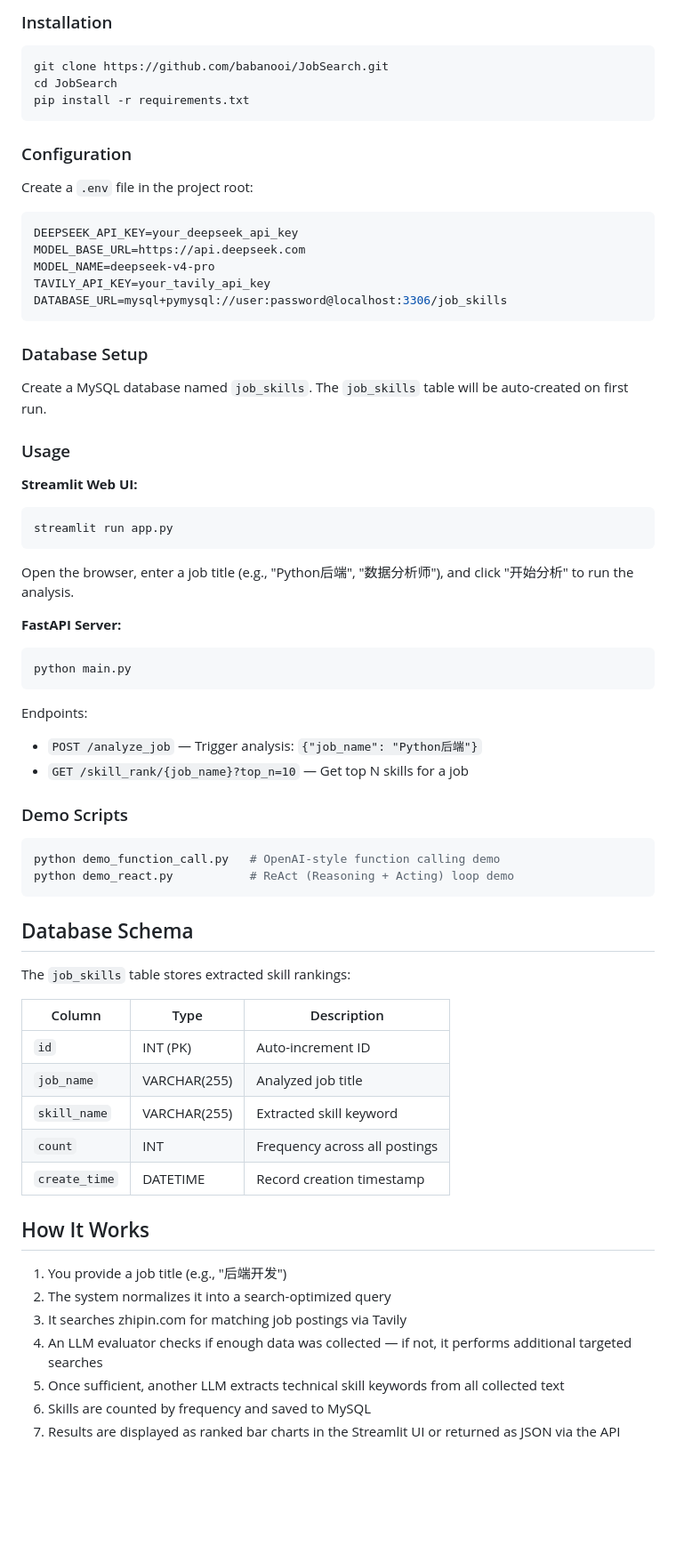
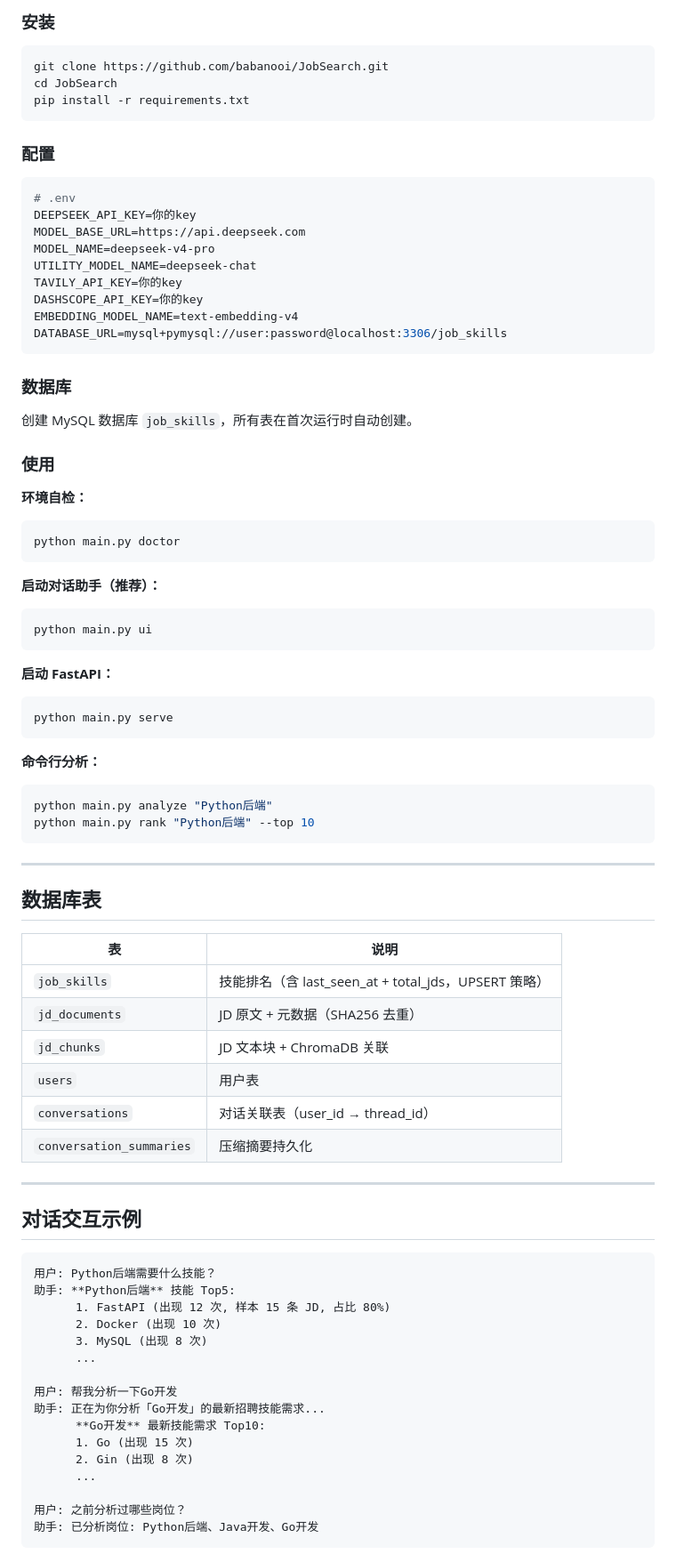
Before and after one commit to babanooi/JobSearch, a Markdown page: README.md, the part around one of its changes. Shown at 89% size. GitHub-like rendering; blank space fills up the shorter version.

````diff
--- a/README.md
+++ b/README.md
@@ -85,5 +157,5 @@ JobSearch/
 
-### Installation
+### 安装
 
 ```bash
 git clone https://github.com/babanooi/JobSearch.git
@@ -91,64 +163,79 @@ cd JobSearch
 pip install -r requirements.txt
 ```
 
-### Configuration
-
-Create a `.env` file in the project root:
+### 配置
 
 ```env
-DEEPSEEK_API_KEY=your_deepseek_api_key
+# .env
+DEEPSEEK_API_KEY=你的key
 MODEL_BASE_URL=https://api.deepseek.com
 MODEL_NAME=deepseek-v4-pro
-TAVILY_API_KEY=your_tavily_api_key
+UTILITY_MODEL_NAME=deepseek-chat
+TAVILY_API_KEY=你的key
+DASHSCOPE_API_KEY=你的key
+EMBEDDING_MODEL_NAME=text-embedding-v4
 DATABASE_URL=mysql+pymysql://user:password@localhost:3306/job_skills
 ```
 
-### Database Setup
+### 数据库
 
-Create a MySQL database named `job_skills`. The `job_skills` table will be auto-created on first run.
+创建 MySQL 数据库 `job_skills`，所有表在首次运行时自动创建。
 
-### Usage
+### 使用
 
-**Streamlit Web UI:**
+**环境自检：**
 ```bash
-streamlit run app.py
-```
-Open the browser, enter a job title (e.g., "Python后端", "数据分析师"), and click "开始分析" to run the analysis.
-
-**FastAPI Server:**
-```bash
-python main.py
+python main.py doctor
 ```
 
-Endpoints:
-- `POST /analyze_job` — Trigger analysis: `{"job_name": "Python后端"}`
-- `GET /skill_rank/{job_name}?top_n=10` — Get top N skills for a job
-
-### Demo Scripts
-
+**启动对话助手（推荐）：**
 ```bash
-python demo_function_call.py   # OpenAI-style function calling demo
-python demo_react.py           # ReAct (Reasoning + Acting) loop demo
+python main.py ui
 ```
 
-## Database Schema
+**启动 FastAPI：**
+```bash
+python main.py serve
+```
 
-The `job_skills` table stores extracted skill rankings:
+**命令行分析：**
+```bash
+python main.py analyze "Python后端"
+python main.py rank "Python后端" --top 10
+```
 
-| Column | Type | Description |
-|--------|------|-------------|
-| `id` | INT (PK) | Auto-increment ID |
-| `job_name` | VARCHAR(255) | Analyzed job title |
-| `skill_name` | VARCHAR(255) | Extracted skill keyword |
-| `count` | INT | Frequency across all postings |
-| `create_time` | DATETIME | Record creation timestamp |
+---
 
-## How It Works
+## 数据库表
 
-1. You provide a job title (e.g., "后端开发")
-2. The system normalizes it into a search-optimized query
-3. It searches zhipin.com for matching job postings via Tavily
-4. An LLM evaluator checks if enough data was collected — if not, it performs additional targeted searches
-5. Once sufficient, another LLM extracts technical skill keywords from all collected text
-6. Skills are counted by frequency and saved to MySQL
-7. Results are displayed as ranked bar charts in the Streamlit UI or returned as JSON via the API
+| 表 | 说明 |
+|----|------|
+| `job_skills` | 技能排名（含 last_seen_at + total_jds，UPSERT 策略） |
+| `jd_documents` | JD 原文 + 元数据（SHA256 去重） |
+| `jd_chunks` | JD 文本块 + ChromaDB 关联 |
+| `users` | 用户表 |
+| `conversations` | 对话关联表（user_id → thread_id） |
+| `conversation_summaries` | 压缩摘要持久化 |
+
+---
+
+## 对话交互示例
+
+```
+用户: Python后端需要什么技能？
+助手: **Python后端** 技能 Top5:
+      1. FastAPI (出现 12 次, 样本 15 条 JD, 占比 80%)
+      2. Docker (出现 10 次)
+      3. MySQL (出现 8 次)
+      ...
+
+用户: 帮我分析一下Go开发
+助手: 正在为你分析「Go开发」的最新招聘技能需求...
+      **Go开发** 最新技能需求 Top10:
+      1. Go (出现 15 次)
+      2. Gin (出现 8 次)
+      ...
+
+用户: 之前分析过哪些岗位？
+助手: 已分析岗位: Python后端、Java开发、Go开发
+```
````
Also changed, not shown: other parts of README.md (+133 -61 lines).
